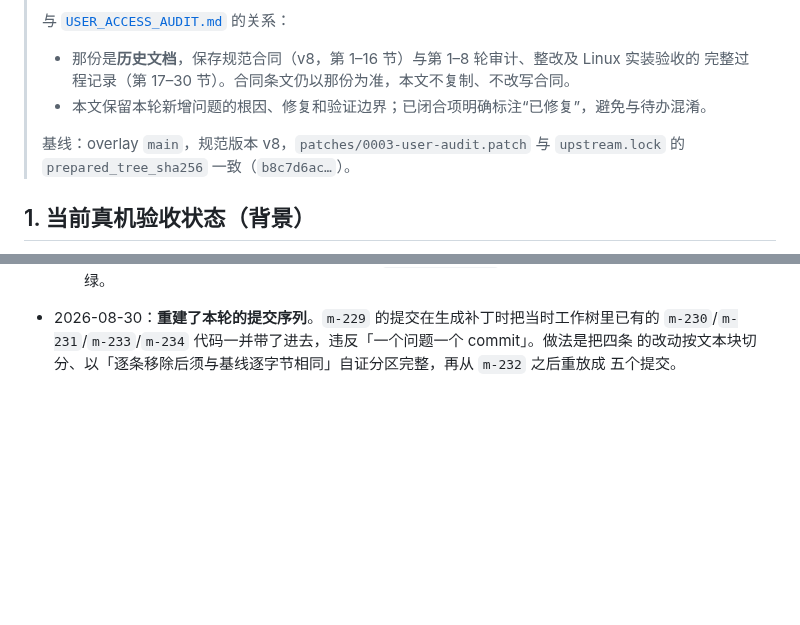
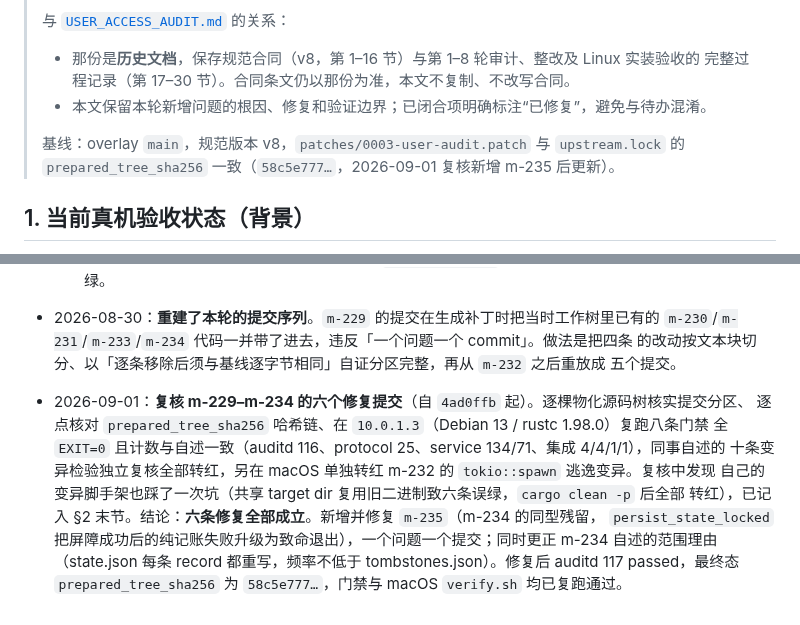
Before and after one commit to KimiChen/wheels, a Markdown page: shadowsocks-rust-plus/docs/USER_ACCESS_AUDIT_V2.md, 2 parts joined by grey strips. Rendered like a GitHub page; blank space fills up the shorter version.

```diff
--- a/shadowsocks-rust-plus/docs/USER_ACCESS_AUDIT_V2.md
+++ b/shadowsocks-rust-plus/docs/USER_ACCESS_AUDIT_V2.md
@@ -10,7 +10,7 @@
 > - 本文保留本轮新增问题的根因、修复和验证边界；已闭合项明确标注“已修复”，避免与待办混淆。
 >
 > 基线：overlay `main`，规范版本 v8，`patches/0003-user-audit.patch` 与
-> `upstream.lock` 的 `prepared_tree_sha256` 一致（`b8c7d6ac…`）。
+> `upstream.lock` 的 `prepared_tree_sha256` 一致（`58c5e777…`，2026-09-01 复核新增 m-235 后更新）。
 
 ## 1. 当前真机验收状态（背景）
 
@@ -404,3 +446,13 @@ lib 是 309，不可能少到 121」为由怀疑 §3.1 的计数有误。实测
   `m-230`/`m-231`/`m-233`/`m-234` 代码一并带了进去，违反「一个问题一个 commit」。做法是把四条
   的改动按文本块切分、以「逐条移除后须与基线逐字节相同」自证分区完整，再从 `m-232` 之后重放成
   五个提交。
+- 2026-09-01：**复核 m-229–m-234 的六个修复提交**（自 `4ad0ffb` 起）。逐棵物化源码树核实提交分区、
+  逐点核对 `prepared_tree_sha256` 哈希链、在 `10.0.1.3`（Debian 13 / rustc 1.98.0）复跑八条门禁
+  全 `EXIT=0` 且计数与自述一致（auditd 116、protocol 25、service 134/71、集成 4/4/1/1），同事自述的
+  十条变异检验独立复核全部转红，另在 macOS 单独转红 m-232 的 `tokio::spawn` 逃逸变异。复核中发现
+  自己的变异脚手架也踩了一次坑（共享 target dir 复用旧二进制致六条误绿，`cargo clean -p` 后全部
+  转红），已记入 §2 末节。结论：**六条修复全部成立**。新增并修复 `m-235`（m-234 的同型残留，
+  `persist_state_locked` 把屏障成功后的纯记账失败升级为致命退出），一个问题一个提交；同时更正
+  m-234 自述的范围理由（state.json 每条 record 都重写，频率不低于 tombstones.json）。修复后
+  auditd 117 passed，最终态 `prepared_tree_sha256` 为 `58c5e777…`，门禁与 macOS `verify.sh`
+  均已复跑通过。
```
Also changed, not shown: other parts of shadowsocks-rust-plus/docs/USER_ACCESS_AUDIT_V2.md (+46 -4 lines).
